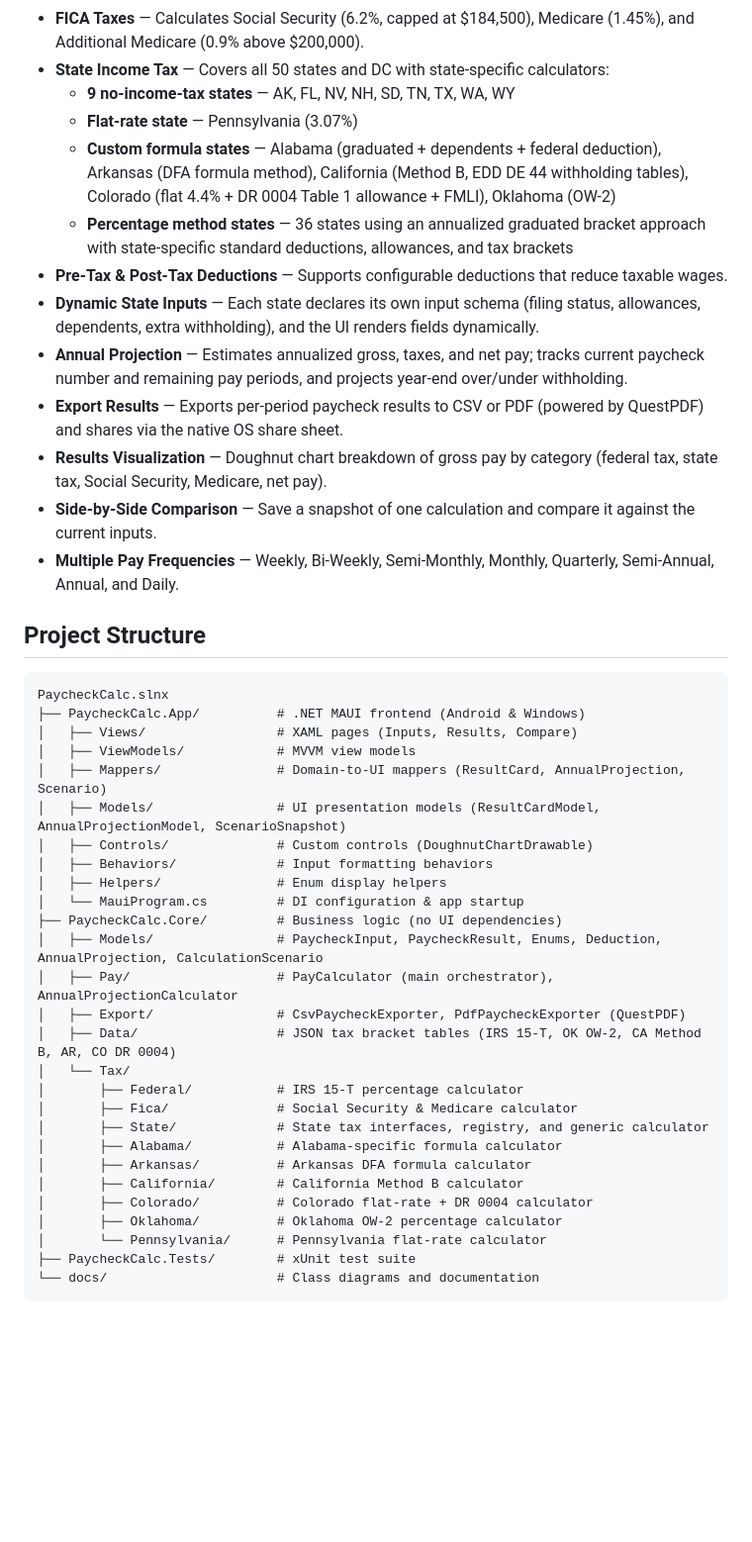
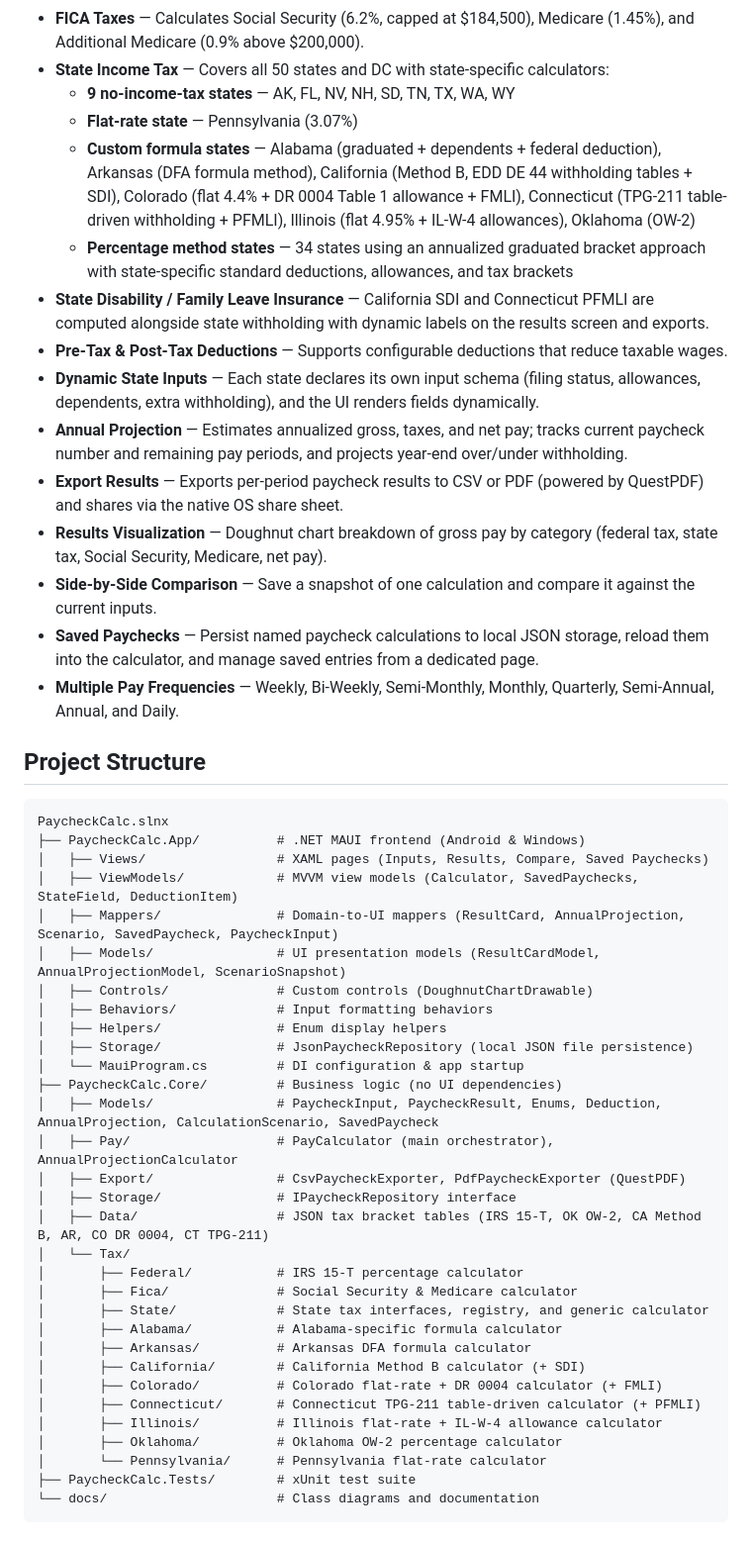
Before and after one commit to Fibonacci-0112/MyCalculator, a Markdown page: README.md, the part around one of its changes. Shown at 99% size. GitHub-like rendering; blank space fills up the shorter version.

Commit message:
Update README.md to match current codebase
Agent-Logs-Url: https://github.com/Fibonacci-0112/MyCalculator/sessions/0bd05da6-bee5-46d7-9f04-2d0172e0c112

Co-authored-by: Fibonacci-0112 <60123329+Fibonacci-0112@users.noreply.github.com>

````diff
--- a/README.md
+++ b/README.md
@@ -10,14 +10,16 @@ A cross-platform .NET MAUI paycheck calculator that computes net pay, tax withho
 - **State Income Tax** — Covers all 50 states and DC with state-specific calculators:
   - **9 no-income-tax states** — AK, FL, NV, NH, SD, TN, TX, WA, WY
   - **Flat-rate state** — Pennsylvania (3.07%)
-  - **Custom formula states** — Alabama (graduated + dependents + federal deduction), Arkansas (DFA formula method), California (Method B, EDD DE 44 withholding tables), Colorado (flat 4.4% + DR 0004 Table 1 allowance + FMLI), Oklahoma (OW-2)
-  - **Percentage method states** — 36 states using an annualized graduated bracket approach with state-specific standard deductions, allowances, and tax brackets
+  - **Custom formula states** — Alabama (graduated + dependents + federal deduction), Arkansas (DFA formula method), California (Method B, EDD DE 44 withholding tables + SDI), Colorado (flat 4.4% + DR 0004 Table 1 allowance + FMLI), Connecticut (TPG-211 table-driven withholding + PFMLI), Illinois (flat 4.95% + IL-W-4 allowances), Oklahoma (OW-2)
+  - **Percentage method states** — 34 states using an annualized graduated bracket approach with state-specific standard deductions, allowances, and tax brackets
+- **State Disability / Family Leave Insurance** — California SDI and Connecticut PFMLI are computed alongside state withholding with dynamic labels on the results screen and exports.
 - **Pre-Tax & Post-Tax Deductions** — Supports configurable deductions that reduce taxable wages.
 - **Dynamic State Inputs** — Each state declares its own input schema (filing status, allowances, dependents, extra withholding), and the UI renders fields dynamically.
 - **Annual Projection** — Estimates annualized gross, taxes, and net pay; tracks current paycheck number and remaining pay periods, and projects year-end over/under withholding.
 - **Export Results** — Exports per-period paycheck results to CSV or PDF (powered by QuestPDF) and shares via the native OS share sheet.
 - **Results Visualization** — Doughnut chart breakdown of gross pay by category (federal tax, state tax, Social Security, Medicare, net pay).
 - **Side-by-Side Comparison** — Save a snapshot of one calculation and compare it against the current inputs.
+- **Saved Paychecks** — Persist named paycheck calculations to local JSON storage, reload them into the calculator, and manage saved entries from a dedicated page.
 - **Multiple Pay Frequencies** — Weekly, Bi-Weekly, Semi-Monthly, Monthly, Quarterly, Semi-Annual, Annual, and Daily.
 
 ## Project Structure
@@ -25,27 +27,31 @@ A cross-platform .NET MAUI paycheck calculator that computes net pay, tax withho
 ```
 PaycheckCalc.slnx
 ├── PaycheckCalc.App/          # .NET MAUI frontend (Android & Windows)
-│   ├── Views/                 # XAML pages (Inputs, Results, Compare)
-│   ├── ViewModels/            # MVVM view models
-│   ├── Mappers/               # Domain-to-UI mappers (ResultCard, AnnualProjection, Scenario)
+│   ├── Views/                 # XAML pages (Inputs, Results, Compare, Saved Paychecks)
+│   ├── ViewModels/            # MVVM view models (Calculator, SavedPaychecks, StateField, DeductionItem)
+│   ├── Mappers/               # Domain-to-UI mappers (ResultCard, AnnualProjection, Scenario, SavedPaycheck, PaycheckInput)
 │   ├── Models/                # UI presentation models (ResultCardModel, AnnualProjectionModel, ScenarioSnapshot)
 │   ├── Controls/              # Custom controls (DoughnutChartDrawable)
 │   ├── Behaviors/             # Input formatting behaviors
 │   ├── Helpers/               # Enum display helpers
+│   ├── Storage/               # JsonPaycheckRepository (local JSON file persistence)
 │   └── MauiProgram.cs         # DI configuration & app startup
 ├── PaycheckCalc.Core/         # Business logic (no UI dependencies)
-│   ├── Models/                # PaycheckInput, PaycheckResult, Enums, Deduction, AnnualProjection, CalculationScenario
+│   ├── Models/                # PaycheckInput, PaycheckResult, Enums, Deduction, AnnualProjection, CalculationScenario, SavedPaycheck
 │   ├── Pay/                   # PayCalculator (main orchestrator), AnnualProjectionCalculator
 │   ├── Export/                # CsvPaycheckExporter, PdfPaycheckExporter (QuestPDF)
-│   ├── Data/                  # JSON tax bracket tables (IRS 15-T, OK OW-2, CA Method B, AR, CO DR 0004)
+│   ├── Storage/               # IPaycheckRepository interface
+│   ├── Data/                  # JSON tax bracket tables (IRS 15-T, OK OW-2, CA Method B, AR, CO DR 0004, CT TPG-211)
 │   └── Tax/
 │       ├── Federal/           # IRS 15-T percentage calculator
 │       ├── Fica/              # Social Security & Medicare calculator
 │       ├── State/             # State tax interfaces, registry, and generic calculator
 │       ├── Alabama/           # Alabama-specific formula calculator
 │       ├── Arkansas/          # Arkansas DFA formula calculator
-│       ├── California/        # California Method B calculator
-│       ├── Colorado/          # Colorado flat-rate + DR 0004 calculator
+│       ├── California/        # California Method B calculator (+ SDI)
+│       ├── Colorado/          # Colorado flat-rate + DR 0004 calculator (+ FMLI)
+│       ├── Connecticut/       # Connecticut TPG-211 table-driven calculator (+ PFMLI)
+│       ├── Illinois/          # Illinois flat-rate + IL-W-4 allowance calculator
 │       ├── Oklahoma/          # Oklahoma OW-2 percentage calculator
 │       └── Pennsylvania/      # Pennsylvania flat-rate calculator
 ├── PaycheckCalc.Tests/        # xUnit test suite
````
Also changed, not shown: other parts of README.md (+6 -5 lines).
